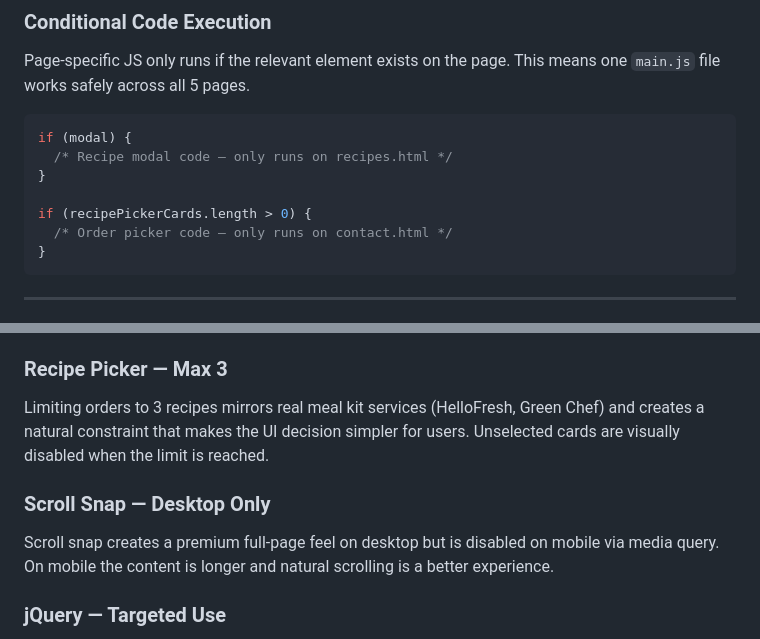
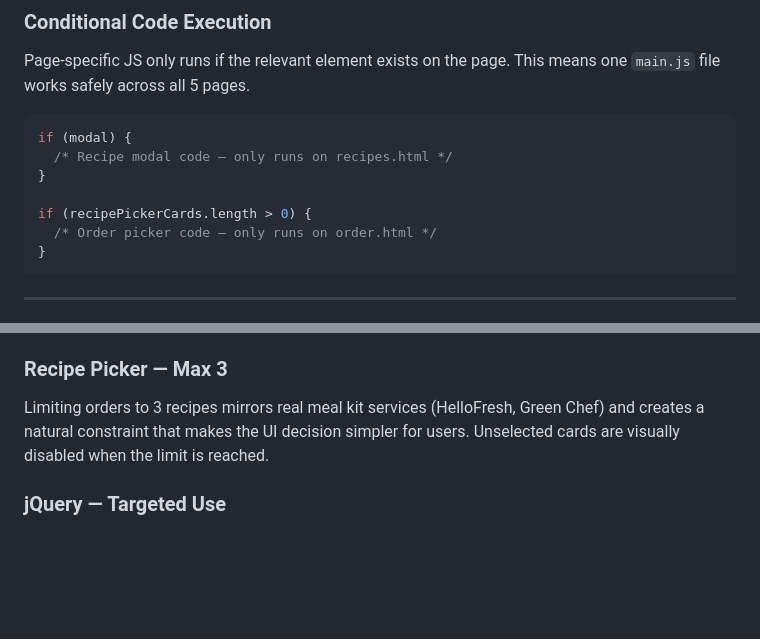
Before and after one commit to veckdev/avocado-bean, a Markdown page: TECHNIQUES.md, 2 parts joined by grey strips. Rendered like a GitHub page; blank space fills up the shorter version.

````diff
--- a/TECHNIQUES.md
+++ b/TECHNIQUES.md
@@ -576,7 +543,7 @@ if (modal) {
 }
 
 if (recipePickerCards.length > 0) {
-  /* Order picker code — only runs on contact.html */
+  /* Order picker code — only runs on order.html */
 }
 ```
 
@@ -745,9 +719,6 @@ Cards use a subtle `border: 1px solid var(--line-colour)` rather than a drop sha
 ### Recipe Picker — Max 3
 Limiting orders to 3 recipes mirrors real meal kit services (HelloFresh, Green Chef) and creates a natural constraint that makes the UI decision simpler for users. Unselected cards are visually disabled when the limit is reached.
 
-### Scroll Snap — Desktop Only
-Scroll snap creates a premium full-page feel on desktop but is disabled on mobile via media query. On mobile the content is longer and natural scrolling is a better experience.
-
 ### jQuery — Targeted Use
 jQuery is loaded only on `about.html` where it is needed. Rather than importing
 it globally, it is included as a `<script>` tag just before `main.js` on that
````
Also changed, not shown: other parts of TECHNIQUES.md (+13 -39 lines), README.md (+3 -4 lines).
